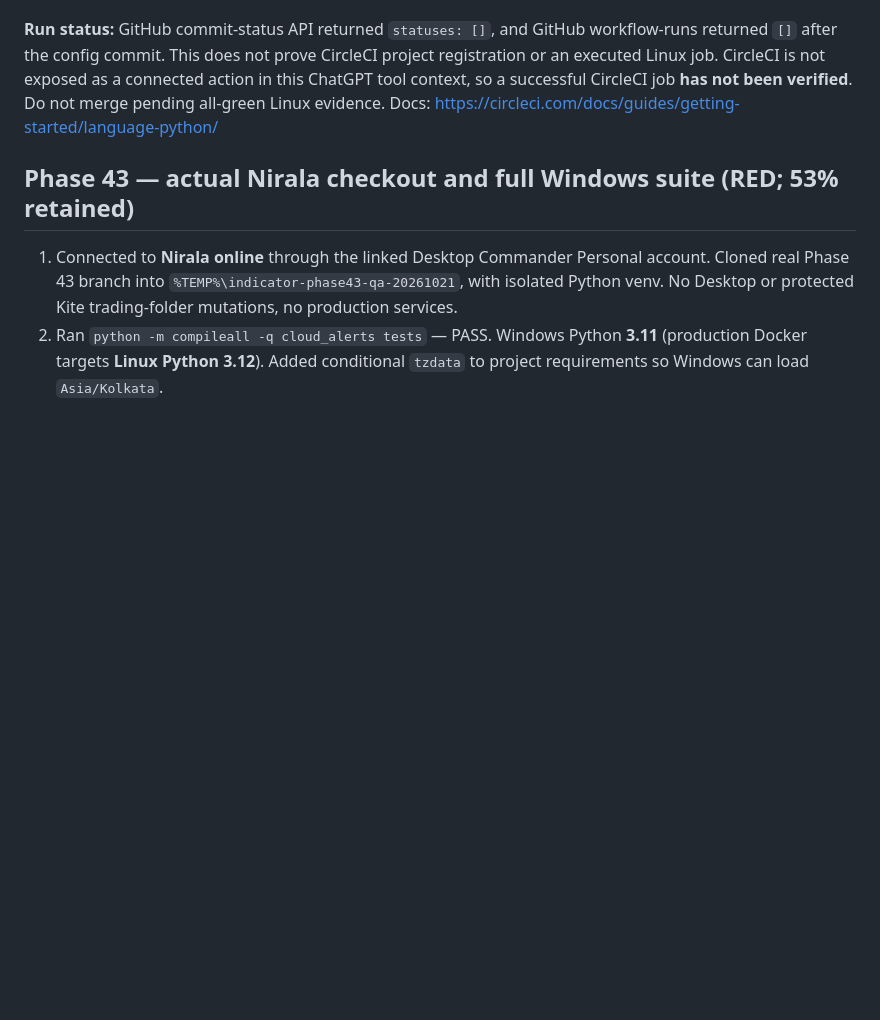
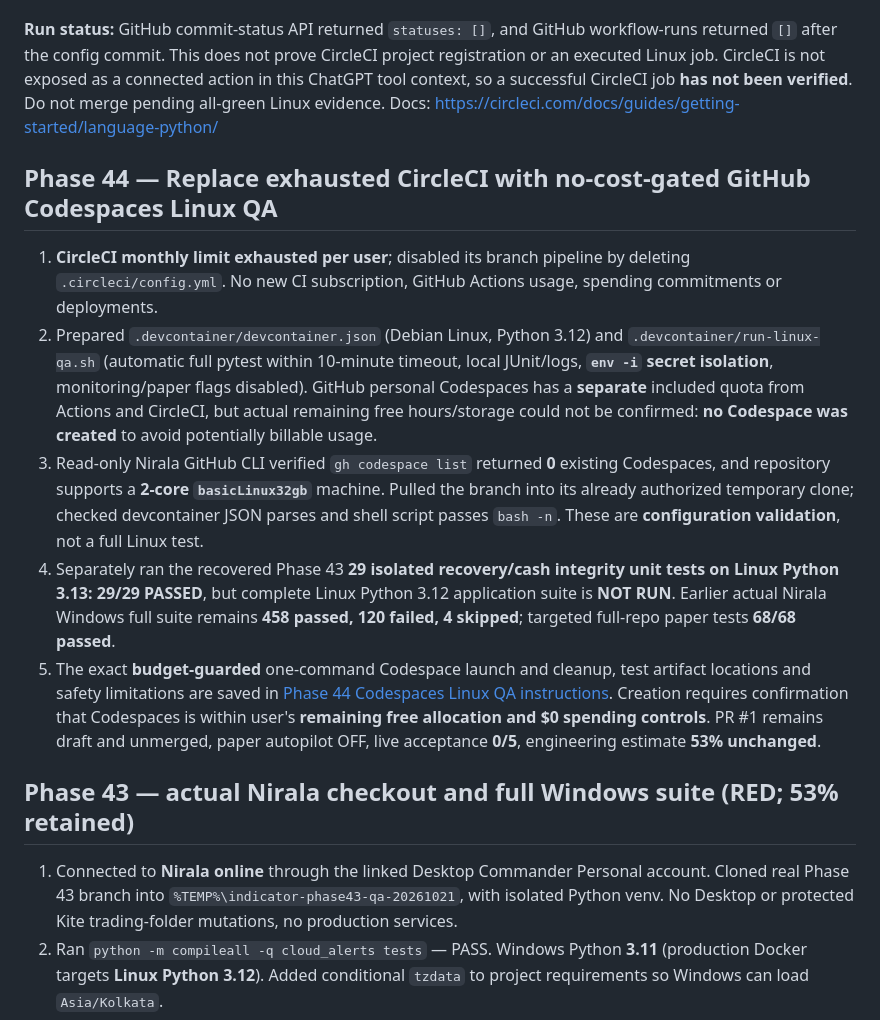
Before and after one commit to Tirthanand17/Indicator-Setup, a Markdown page: cloud-alerts/docs/PROGRESS.md, the part around one of its changes. Drawn GitHub-style; blank space fills up the shorter version.

Commit message:
Phase 44: record Codespaces alternative after exhausted CI, 29 Linux tests and $0 activation gate

```diff
--- a/cloud-alerts/docs/PROGRESS.md
+++ b/cloud-alerts/docs/PROGRESS.md
@@ -45,6 +45,14 @@ The existing user's alternative CI provider is **CircleCI**, previously used for
 
 **Run status:** GitHub commit-status API returned `statuses: []`, and GitHub workflow-runs returned `[]` after the config commit. This does not prove CircleCI project registration or an executed Linux job. CircleCI is not exposed as a connected action in this ChatGPT tool context, so a successful CircleCI job **has not been verified**. Do not merge pending all-green Linux evidence. Docs: https://circleci.com/docs/guides/getting-started/language-python/
 
+
+## Phase 44 — Replace exhausted CircleCI with no-cost-gated GitHub Codespaces Linux QA
+
+1. **CircleCI monthly limit exhausted per user**; disabled its branch pipeline by deleting `.circleci/config.yml`. No new CI subscription, GitHub Actions usage, spending commitments or deployments.
+2. Prepared `.devcontainer/devcontainer.json` (Debian Linux, Python 3.12) and `.devcontainer/run-linux-qa.sh` (automatic full pytest within 10-minute timeout, local JUnit/logs, **`env -i` secret isolation**, monitoring/paper flags disabled). GitHub personal Codespaces has a **separate** included quota from Actions and CircleCI, but actual remaining free hours/storage could not be confirmed: **no Codespace was created** to avoid potentially billable usage.
+3. Read-only Nirala GitHub CLI verified `gh codespace list` returned **0** existing Codespaces, and repository supports a **2-core `basicLinux32gb`** machine. Pulled the branch into its already authorized temporary clone; checked devcontainer JSON parses and shell script passes `bash -n`. These are **configuration validation**, not a full Linux test.
+4. Separately ran the recovered Phase 43 **29 isolated recovery/cash integrity unit tests on Linux Python 3.13: 29/29 PASSED**, but complete Linux Python 3.12 application suite is **NOT RUN**. Earlier actual Nirala Windows full suite remains **458 passed, 120 failed, 4 skipped**; targeted full-repo paper tests **68/68 passed**.
+5. The exact **budget-guarded** one-command Codespace launch and cleanup, test artifact locations and safety limitations are saved in [Phase 44 Codespaces Linux QA instructions](PHASE44_CODESPACES_OFFLINE_QA.md). Creation requires confirmation that Codespaces is within user's **remaining free allocation and $0 spending controls**. PR #1 remains draft and unmerged, paper autopilot OFF, live acceptance **0/5**, engineering estimate **53% unchanged**.
 
 ## Phase 43 — actual Nirala checkout and full Windows suite (RED; 53% retained)
 
```
Also changed, not shown: other parts of cloud-alerts/docs/PROGRESS.md (+1 -1 lines).
